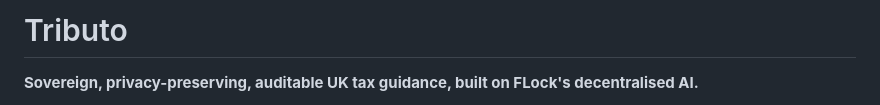
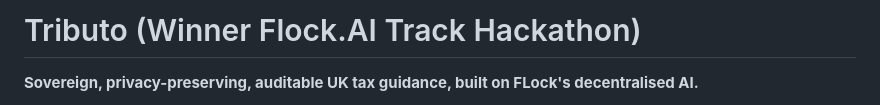
Before and after one commit to Remo-lilnonbinary/tributo, a Markdown page: README.md, the part around the change. Rendered like a GitHub page.

```diff
--- a/README.md
+++ b/README.md
@@ -1,4 +1,4 @@
-# Tributo
+# Tributo (Winner Flock.AI Track Hackathon)
 
 **Sovereign, privacy-preserving, auditable UK tax guidance, built on FLock's decentralised AI.**
 
```
